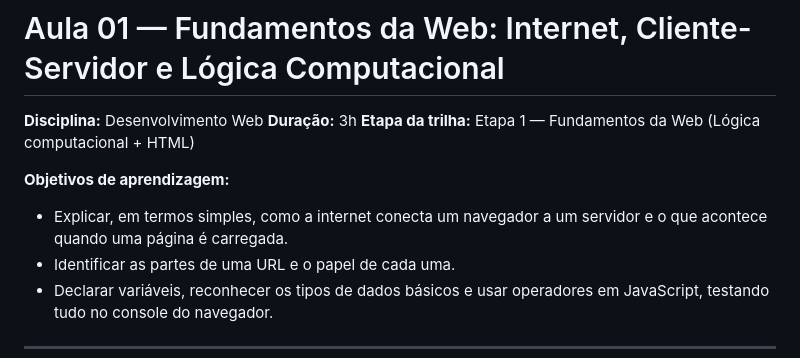
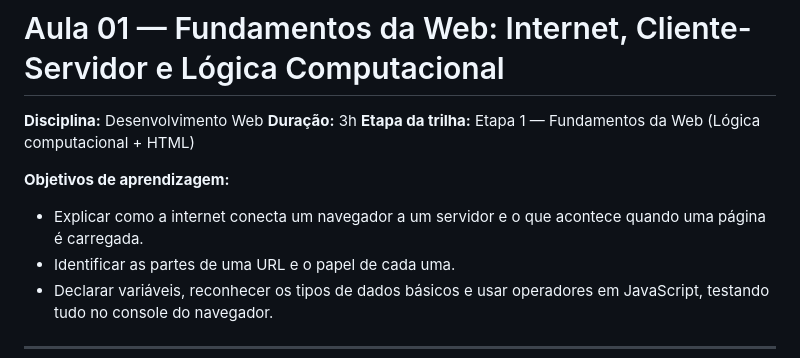
Before and after one commit to gustavocolombelli/uniguacu-web-dev, a Markdown page: uniguacu-web-dev/aula-01/aula-01.md, the part around the change. Rendered like a GitHub page.

```diff
--- a/uniguacu-web-dev/aula-01/aula-01.md
+++ b/uniguacu-web-dev/aula-01/aula-01.md
@@ -6,7 +6,7 @@
 
 **Objetivos de aprendizagem:**
 
-- Explicar, em termos simples, como a internet conecta um navegador a um servidor e o que acontece quando uma página é carregada.
+- Explicar como a internet conecta um navegador a um servidor e o que acontece quando uma página é carregada.
 - Identificar as partes de uma URL e o papel de cada uma.
 - Declarar variáveis, reconhecer os tipos de dados básicos e usar operadores em JavaScript, testando tudo no console do navegador.
 
```
